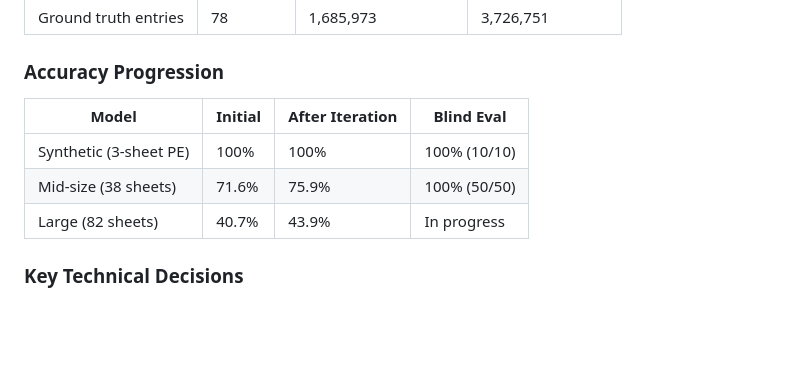
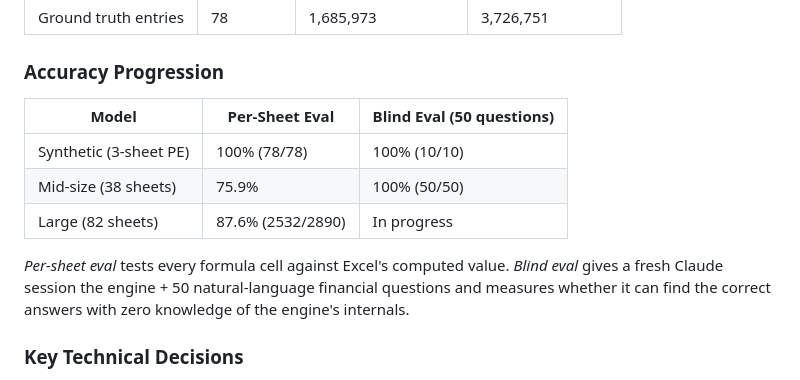
Before and after one commit to ebootheee/excel-to-engine, a Markdown page: README.md, the part around one of its changes. GitHub-like rendering; blank space fills up the shorter version.

```diff
--- a/README.md
+++ b/README.md
@@ -49,11 +49,13 @@ This project evolved through several architectural iterations, each solving a di
 
 ### Accuracy Progression
 
-| Model | Initial | After Iteration | Blind Eval |
-|-------|---------|----------------|------------|
-| Synthetic (3-sheet PE) | 100% | 100% | 100% (10/10) |
-| Mid-size (38 sheets) | 71.6% | 75.9% | 100% (50/50) |
-| Large (82 sheets) | 40.7% | 43.9% | In progress |
+| Model | Per-Sheet Eval | Blind Eval (50 questions) |
+|-------|---------------|--------------------------|
+| Synthetic (3-sheet PE) | 100% (78/78) | 100% (10/10) |
+| Mid-size (38 sheets) | 75.9% | 100% (50/50) |
+| Large (82 sheets) | 87.6% (2532/2890) | In progress |
+
+*Per-sheet eval* tests every formula cell against Excel's computed value. *Blind eval* gives a fresh Claude session the engine + 50 natural-language financial questions and measures whether it can find the correct answers with zero knowledge of the engine's internals.
 
 ### Key Technical Decisions
 
```
Also changed, not shown: other parts of README.md (+46 -9 lines).
